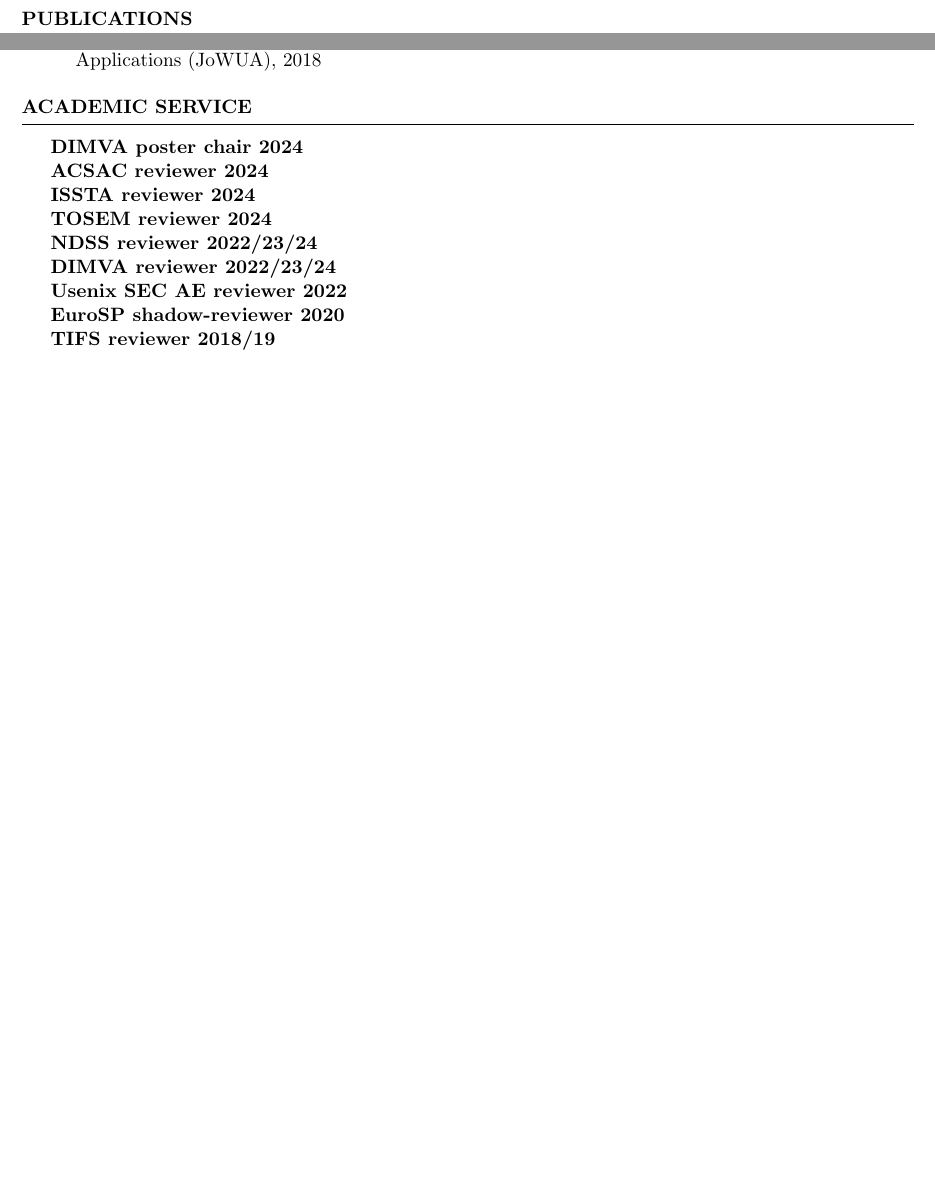
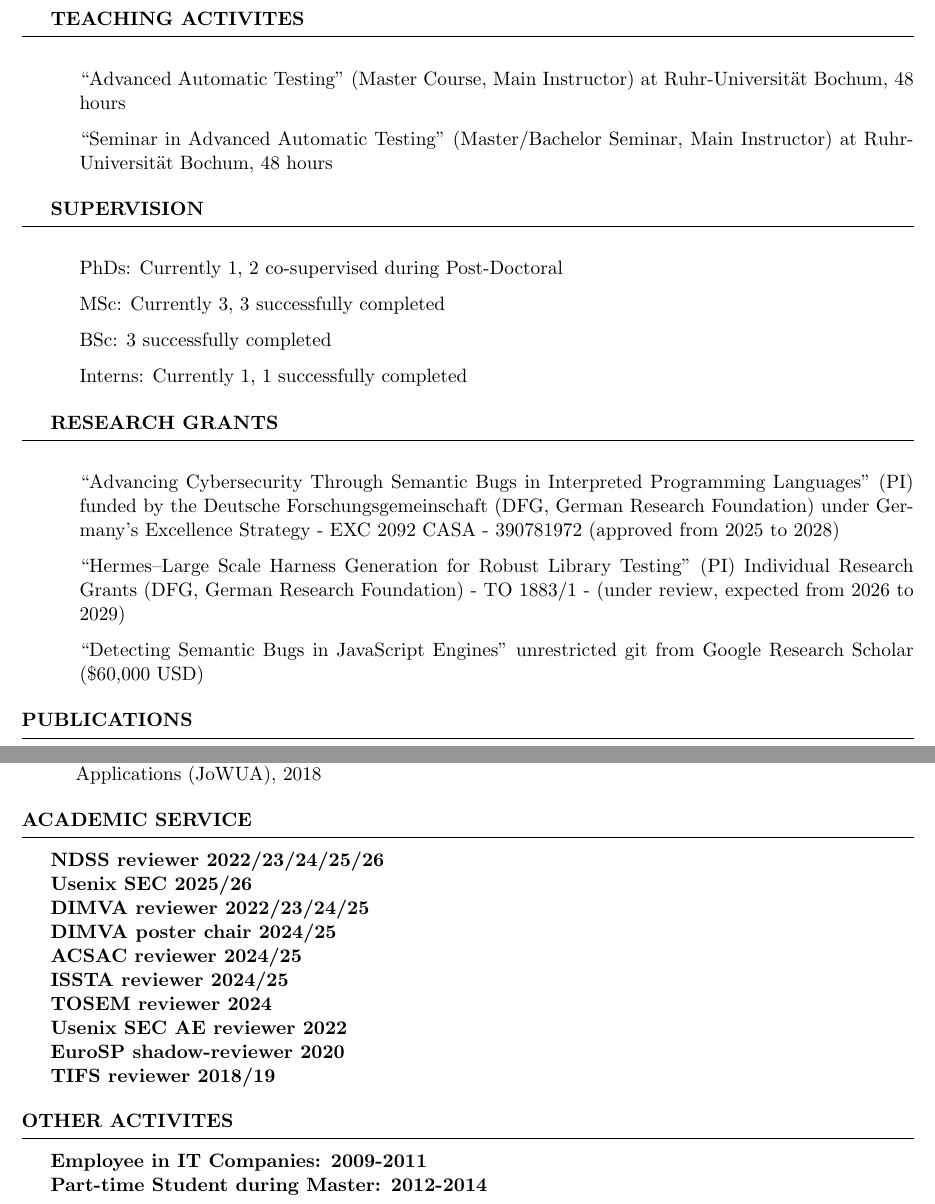
Before and after one commit to tregua87/tregua87.github.io, a LaTeX CV (_resumemaker/cv/cv.tex): two parts of pages 2 and 4 of 4, joined at a grey line, cut at the place of the change, the shorter picture padded with empty space. Compiled offline with pdfLaTeX.

Commit message:
update CV

```diff
--- a/_resumemaker/cv/cv.tex
+++ b/_resumemaker/cv/cv.tex
@@ -108,8 +108,33 @@ fellow, supervised by Prof. Lorenzo Cavallaro}{London, UK}
 \item Topic: Google dorks, Web security
 \end{rSubsection}
 
+\newpage
+\begin{rSection}{Teaching Activites}
+\item ``Advanced Automatic Testing'' (Master Course, Main Instructor) at Ruhr-Universität Bochum, 48 hours
+\item ``Seminar in Advanced Automatic Testing'' (Master/Bachelor Seminar, Main Instructor) at Ruhr-Universität Bochum, 48 hours
 \end{rSection}
-\newpage
+
+\begin{rSection}{Supervision}
+\item PhDs: Currently 1, 2 co-supervised during Post-Doctoral
+\item MSc: Currently 3, 3 successfully completed
+\item BSc: 3 successfully completed
+\item Interns: Currently 1, 1 successfully completed
+\end{rSection}
+
+\begin{rSection}{Research Grants}
+\item ``Advancing Cybersecurity Through Semantic Bugs in Interpreted Programming
+Languages'' (PI) funded by the Deutsche Forschungsgemeinschaft (DFG, German
+Research Foundation) under Germany's Excellence Strategy - EXC 2092 CASA -
+390781972 (approved from 2025 to 2028)
+\item ``Hermes--Large Scale Harness Generation for Robust Library Testing'' (PI)
+Individual Research Grants (DFG, German Research Foundation) - TO 1883/1 -
+(under review, expected from 2026 to 2029)
+\item ``Detecting Semantic Bugs in JavaScript Engines'' unrestricted git from Google
+Research Scholar (\$60,000 USD)
+\end{rSection}
+
+\end{rSection}
+
 \begin{rSection}{Publications}
 
 % \begin{rSeparator}{2023}
@@ -134,15 +159,25 @@ fellow, supervised by Prof. Lorenzo Cavallaro}{London, UK}
 \begin{rSection}{Academic Service}
 
 \begin{tabular}{ @{} >{\bfseries}l @{\hspace{6ex}} l }
-DIMVA poster chair 2024 \\
-ACSAC reviewer 2024 \\
-ISSTA reviewer 2024 \\
+NDSS reviewer 2022/23/24/25/26 \\
+Usenix SEC 2025/26 \\
+DIMVA reviewer 2022/23/24/25 \\
+DIMVA poster chair 2024/25 \\
+ACSAC reviewer 2024/25 \\
+ISSTA reviewer 2024/25 \\
 TOSEM reviewer 2024 \\
-NDSS reviewer 2022/23/24 \\
-DIMVA reviewer 2022/23/24 \\
 Usenix SEC AE reviewer 2022 \\
 EuroSP shadow-reviewer 2020 \\
 TIFS reviewer 2018/19 \\
+\end{tabular}
+
+\end{rSection}
+
+\begin{rSection}{Other Activites}
+
+\begin{tabular}{ @{} >{\bfseries}l @{\hspace{6ex}} l }
+Employee in IT Companies: 2009-2011\\
+Part-time Student during Master: 2012-2014\\
 \end{tabular}
 
 \end{rSection}
```
Also changed, not shown: _resumemaker/cv/cv.tex (2 more changed lines).
